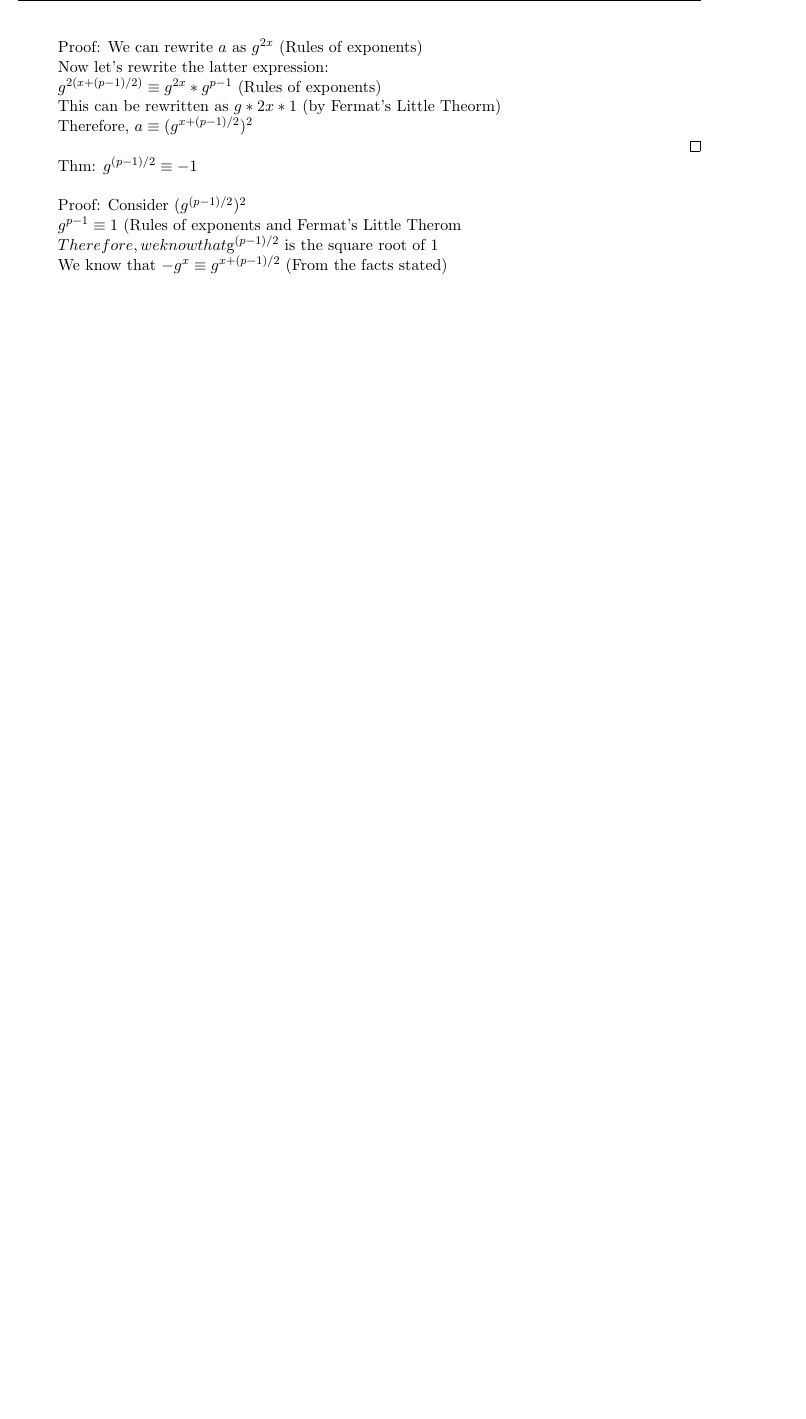
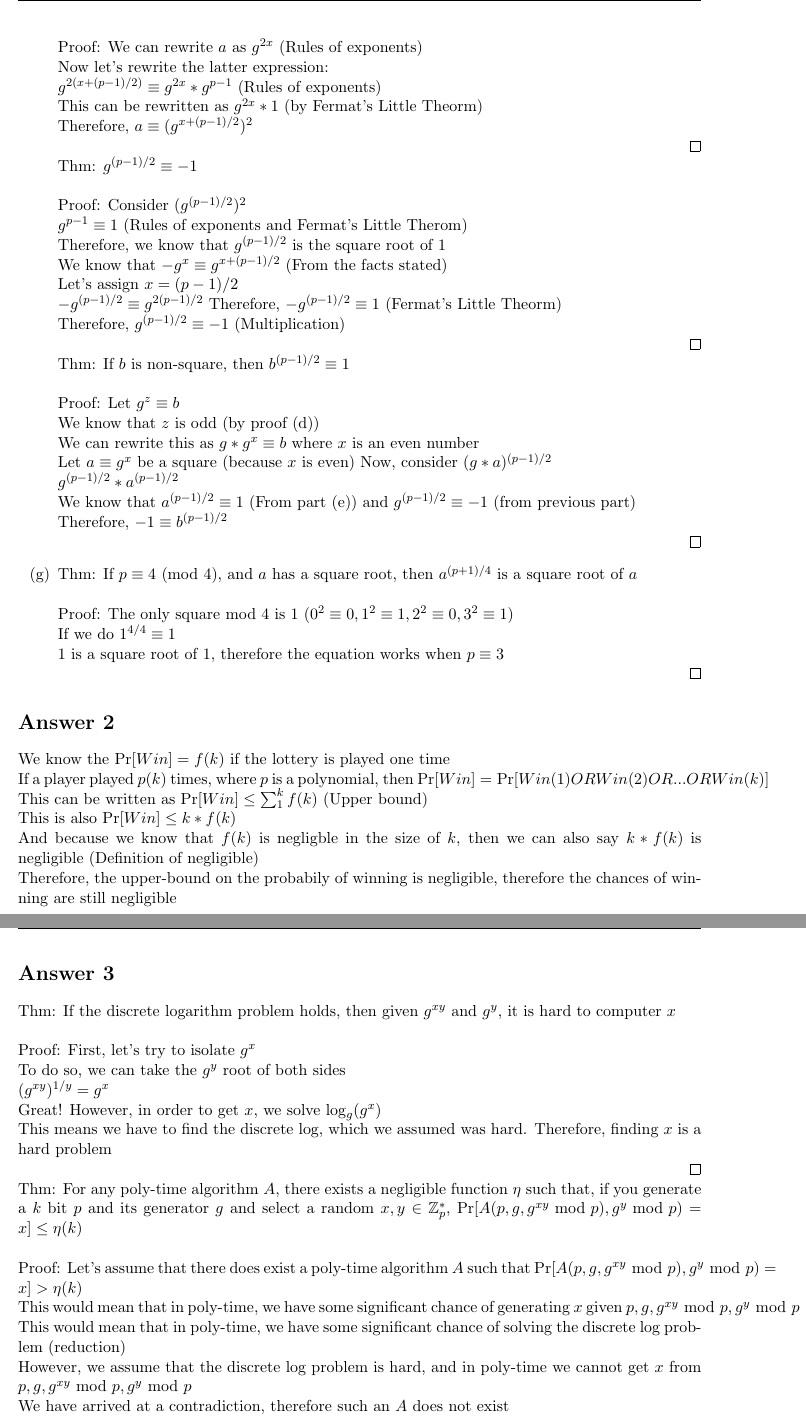
Before and after one commit to ebrakke/CS538-Homework, a LaTeX problem sheet (HW2/HW2.tex): part of page 3 of 3 before the commit and two parts of pages 3 and 4 of 4 after it, the two joined at a grey line, cut so that both start at the same text, the shorter picture padded with empty space. Compiled offline with pdfLaTeX.

Commit message:
Finished HW2

```diff
--- a/HW2/HW2.tex
+++ b/HW2/HW2.tex
@@ -189,22 +189,70 @@
 	Proof: We can rewrite $a$ as $g^{2x}$ (Rules of exponents)\\
 	Now let's rewrite the latter expression:\\
 	$g^{2(x + (p-1)/2)} \equiv g^{2x} * g^{p-1}$ (Rules of exponents)\\
-	This can be rewritten as $g*{2x} * 1$ (by Fermat's Little Theorm)\\
+	This can be rewritten as $g^{2x} * 1$ (by Fermat's Little Theorm)\\
 	Therefore, $a \equiv (g^{x + (p-1)/2})^2$\\
 	\qed
 	\newline
 	Thm: $g^{(p-1)/2} \equiv -1$\\
 	\newline
 	Proof: Consider $(g^{(p-1)/2})^2$\\
-	$g^{p-1} \equiv 1$  (Rules of exponents and Fermat's Little Therom$\\
+	$g^{p-1} \equiv 1$  (Rules of exponents and Fermat's Little Therom)\\
 	Therefore, we know that $g^{(p-1)/2}$ is the square root of 1\\
 	We know that $-g^x \equiv g^{x + (p-1)/2}$ (From the facts stated)\\
+	Let's assign $x = (p-1)/2$\\
+	$-g^{(p-1)/2} \equiv g^{2(p-1)/2}$
+	Therefore, $-g^{(p-1)/2} \equiv 1$ (Fermat's Little Theorm)\\
+	Therefore, $g^{(p-1)/2} \equiv -1$ (Multiplication)\\
+	\qed
+	\newline
+	Thm: If $b$ is non-square, then $b^{(p-1)/2} \equiv 1$\\
+	\newline
+	Proof: Let $g^z \equiv b$\\
+	We know that $z$ is odd (by proof (d))\\
+	We can rewrite this as $g * g^x \equiv b$ where $x$ is an even number\\
+	Let $a \equiv g^x$ be a square (because $x$ is even)
+	Now, consider $(g*a)^{(p-1)/2}$\\
+	$g^{(p-1)/2} * a^{(p-1)/2}$\\
+	We know that $a^{(p-1)/2} \equiv 1$ (From part (e)) and $g^{(p-1)/2} \equiv -1$ (from previous part)\\
+	Therefore, $-1 \equiv b^{(p-1)/2}$\\
+	\qed
 
-
-
-
+	\item[(g)]
+	Thm: If $p \equiv 4$ (mod 4), and $a$ has a square root, then $a^{(p+1)/4}$ is a square root of $a$\\
+	\newline
+	Proof: The only square mod 4 is 1 ($0^2 \equiv 0, 1^2 \equiv 1, 2^2 \equiv 0, 3^2 \equiv 1)$\\
+	If we do $1^{4/4} \equiv 1$\\
+	$1$ is a square root of 1, therefore the equation works when $p \equiv 3$\\
+	\qed
 
 \end{enumerate}
+
+\section*{Answer 2}
+We know the $\Pr[Win] = f(k)$ if the lottery is played one time\\
+If a player played $p(k)$ times, where $p$ is a polynomial, then $\Pr[Win] = \Pr[Win(1) OR Win(2) OR ... OR Win(k)]$\\
+This can be written as $\Pr[Win] \le \sum_{1}^{k}f(k)$ (Upper bound)\\
+This is also $\Pr[Win] \le k*f(k)$\\
+And because we know that $f(k)$ is negligble in the size of $k$, then we can also say $k*f(k)$ is negligible (Definition of negligible)\\
+Therefore, the upper-bound on the probabily of winning is negligible, therefore the chances of winning are still negligible\\
+
+\section*{Answer 3}
+Thm: If the discrete logarithm problem holds, then given $g^{xy}$ and $g^{y}$, it is hard to computer $x$\\
+\newline
+Proof: First, let's try to isolate $g^x$\\
+To do so, we can take the $g^y$ root of both sides\\
+$(g^{xy})^{1/y} = g^x$\\
+Great! However, in order to get $x$, we solve $\log_g(g^x)$\\
+This means we have to find the discrete log, which we assumed was hard.  Therefore, finding $x$ is a hard problem\\
+\qed
+\newline
+Thm: For any poly-time algorithm $A$, there exists a negligible function $\eta$ such that, if you generate a $k$ bit $p$ and its generator $g$ and select a random $x,y \in \mathbb{Z}_p^*$, $\Pr[A(p,g,g^{xy} \text { mod } p), g^y \text{ mod } p) = x] \le \eta(k)$\\
+\newline
+Proof: Let's assume that there does exist a poly-time algorithm $A$ such that $\Pr[A(p,g,g^{xy} \text { mod } p), g^y \text{ mod } p) = x] > \eta(k)$\\
+This would mean that in poly-time, we have some significant chance of generating $x$ given $p, g, g^{xy} \text{ mod } p, g^y \text{ mod } p$\\
+This would mean that in poly-time, we have some significant chance of solving the discrete log problem (reduction)\\
+However, we assume that the discrete log problem is hard, and in poly-time we cannot get $x$ from $p, g, g^{xy} \text{ mod } p, g^y \text{ mod } p$\\
+We have arrived at a contradiction, therefore such an $A$ does not exist\\
+\qed
 
 
 \noindent\hrulefill
```
Also changed, not shown: HW2/HW2.pdf, HW2/HW2.tex (8 more changed lines), 4 other files.
